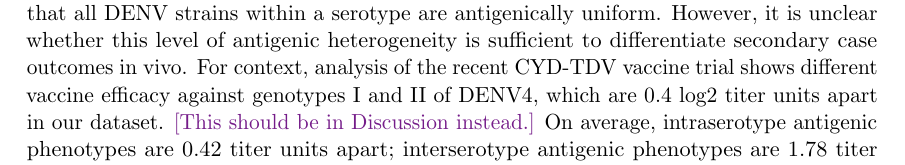
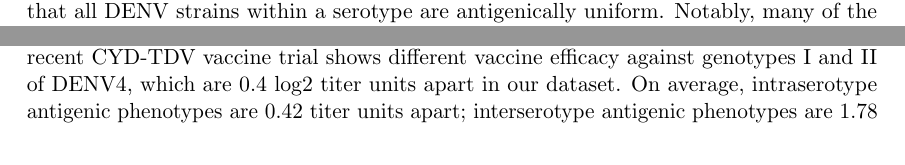
Before and after one commit to blab/dengue-antigenic-dynamics, a LaTeX paper (manuscript/dengue-antigenic-evolution.tex): part of page 6 of 14 before the commit and two parts of pages 6 and 10 of 14 after it, the two joined at a grey line, cut so that both start at the same text. Compiled offline with pdfLaTeX.

Commit message:
Move DENV4 contextualization to discussion

```diff
--- a/manuscript/dengue-antigenic-evolution.tex
+++ b/manuscript/dengue-antigenic-evolution.tex
@@ -228,12 +228,8 @@ From this, we conclude that there is antigenic evolution within each serotype of
 \end{figure}
 
 Collapsing putatively antigenically uniform clades, we observe at least 12 distinct antigenic phenotypes of dengue (Figure ~\ref{antigenic_tree}).
-% SB: Move the rest of this paragraph to discussion, and collapse this subsection with the one above?
 The titer dataset spans the breadth of canonical DENV genotypes, but in most cases lacks the resolution to detect within-genotype antigenic diversity.
 We thus expect that these results represent a lower-bound on the true extent of DENV intraserotype antigenic diversity, but these results clearly reject the null hypothesis that all DENV strains within a serotype are antigenically uniform.
-However, it is unclear whether this level of antigenic heterogeneity is sufficient to differentiate secondary case outcomes in vivo.
-For context, analysis of the recent CYD-TDV vaccine trial shows different vaccine efficacy against genotypes I and II of DENV4, which are 0.4 log2 titer units apart in our dataset. \tbc{This should be in Discussion instead.}
-On average, intraserotype antigenic phenotypes are 0.42 titer units apart; interserotype antigenic phenotypes are 1.78 titer units apart.
 Notably, many of the titer values in this datset are left-censored, where we know two strains are at least N titer units apart, but do not know exactly how far apart.
 We therefore expect that our model systematically underestimates titer distances overall.
 \tbc{Spell this out more. This is a red flag for reviewers (for good reason).}
```
Also changed, not shown: manuscript/dengue-antigenic-evolution.tex (2 more changed lines).
